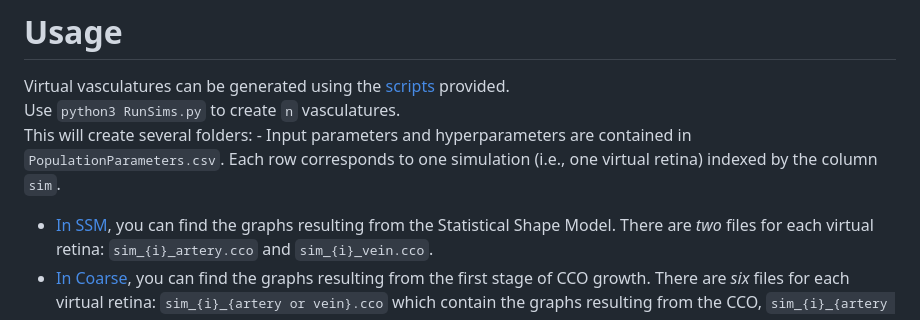
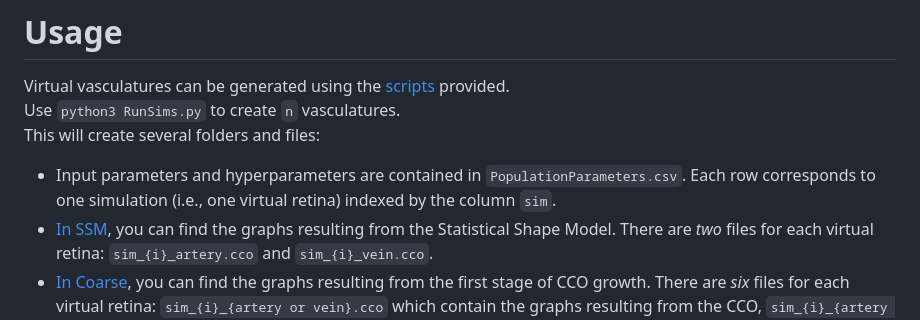
Before and after one commit to remihndz/VPRetina, a Markdown page: README.md, the part around one of its changes. Drawn GitHub-style.

Commit message:
Fixed typo

```diff
--- a/README.md
+++ b/README.md
@@ -44,8 +44,8 @@ TODO:
 # Usage
 Virtual vasculatures can be generated using the [scripts](./scripts) provided.<br>
 Use `python3 RunSims.py` to create `n` vasculatures.<br>
-This will create several folders:
-     - Input parameters and hyperparameters are contained in `PopulationParameters.csv`. Each row corresponds to one simulation (i.e., one virtual retina) indexed by the column `sim`.
+This will create several folders and files:
+  - Input parameters and hyperparameters are contained in `PopulationParameters.csv`. Each row corresponds to one simulation (i.e., one virtual retina) indexed by the column `sim`.
   - [In SSM](./SSM/), you can find the graphs resulting from the Statistical Shape Model. There are *two* files for each virtual retina: `sim_{i}_artery.cco` and `sim_{i}_vein.cco`.
   - [In Coarse](./Coarse/), you can find the graphs resulting from the first stage of CCO growth. There are *six* files for each virtual retina: `sim_{i}_{artery or vein}.cco` which contain the graphs resulting from the CCO, `sim_{i}_{artery or vein}.root` which is a copy of the file found in [SSM](SSM/) and `sim_{i}_{artery or vein}.conf` which contains the hyperparameters for this stage.
   - [In Macula](./Macula/), you can find the results from the second stage of the CCO. The naming convention is the same as in `Coarse`. The `.root` files are copies of the files in `Coarse`.
```
Also changed, not shown: other parts of README.md (+1 -0 lines).
